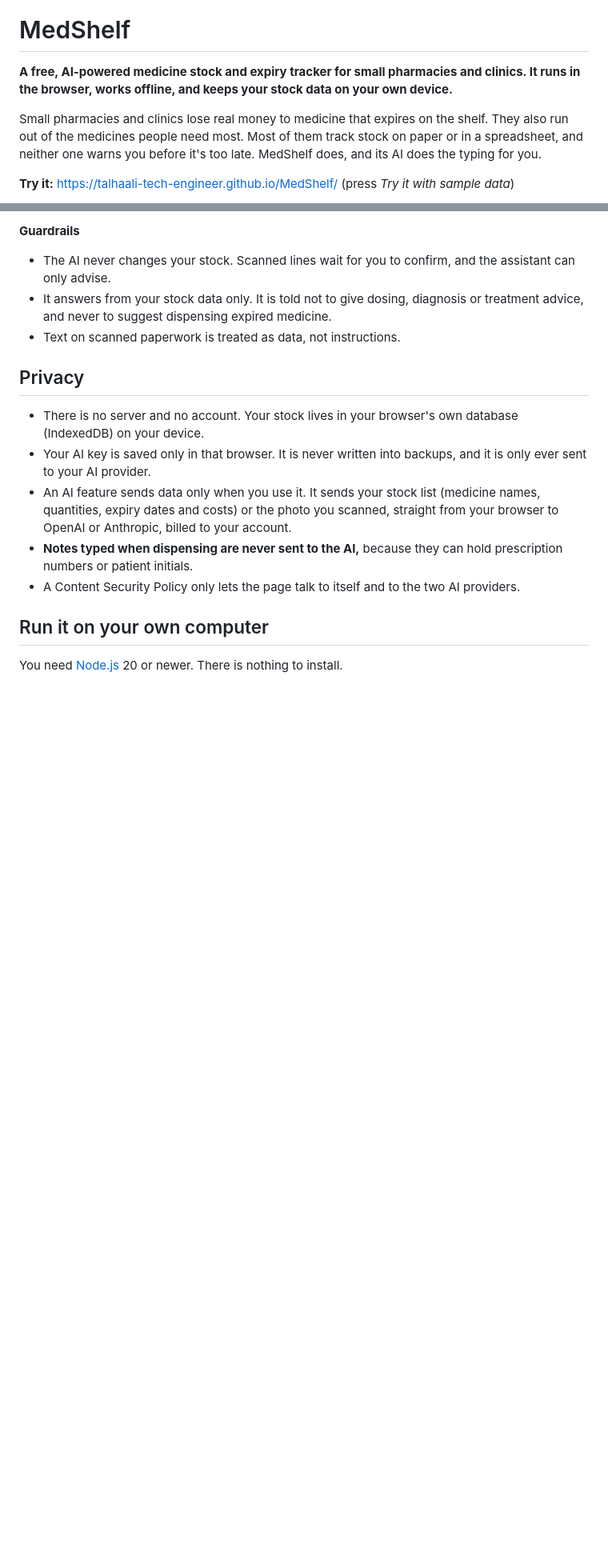
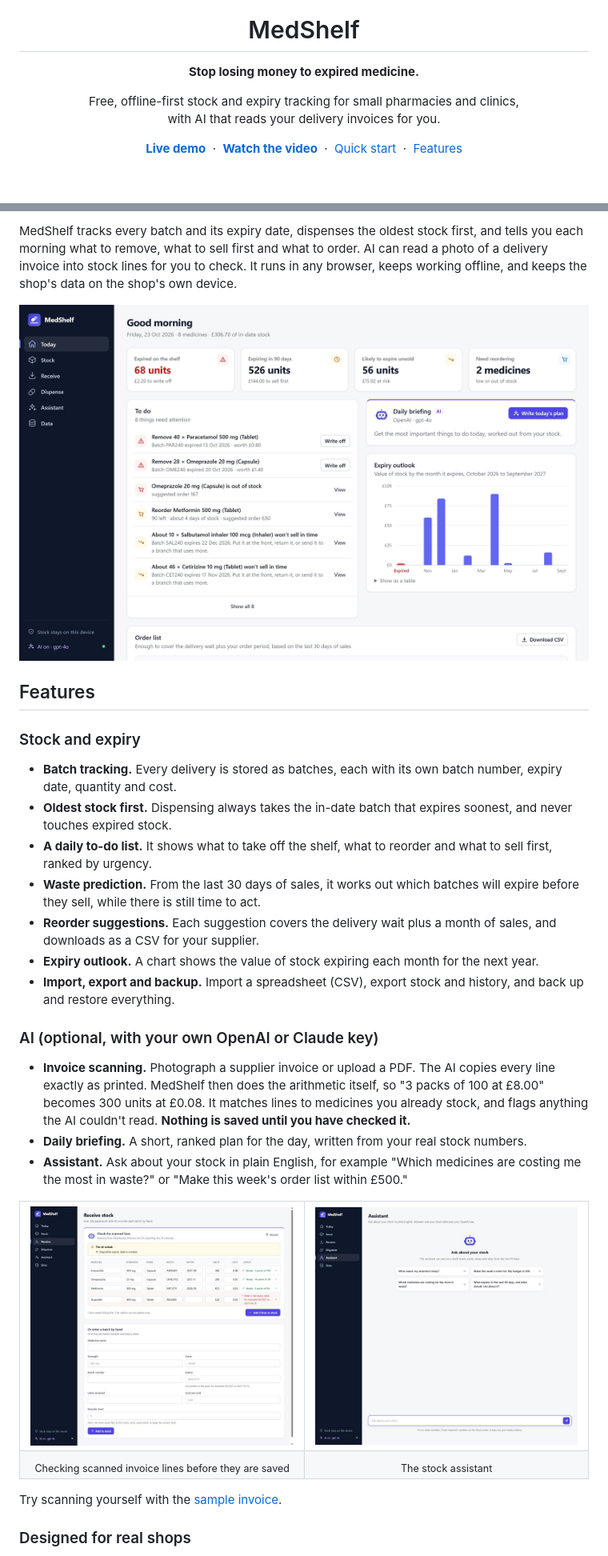
Before and after one commit to talhaali-tech-engineer/MedShelf, a Markdown page: README.md, 2 parts joined by grey strips. Shown: that part at 80% size. Rendered like a GitHub page; pictures changed too: docs/dashboard.jpg (added); blank space fills up the shorter version.

```diff
--- a/README.md
+++ b/README.md
@@ -1,8 +5,8 @@
 # MedShelf
 
-**A free, AI-powered medicine stock and expiry tracker for small pharmacies and clinics. It runs in the browser, works offline, and keeps your stock data on your own device.**
+**Stop losing money to expired medicine.**
 
-Small pharmacies and clinics lose real money to medicine that expires on the shelf. They also run out of the medicines people need most. Most of them track stock on paper or in a spreadsheet, and neither one warns you before it's too late. MedShelf does, and its AI does the typing for you.
+Free, offline-first stock and expiry tracking for small pharmacies and clinics,<br>with AI that reads your delivery invoices for you.
 
-**Try it:** https://talhaali-tech-engineer.github.io/MedShelf/ (press *Try it with sample data*)
+[**Live demo**](https://talhaali-tech-engineer.github.io/MedShelf/) &nbsp;·&nbsp; [**Watch the video**](docs/medshelf-demo.mp4) &nbsp;·&nbsp; [Quick start](#quick-start) &nbsp;·&nbsp; [Features](#features)
 
@@ -32,17 +34,38 @@ The AI works with **OpenAI** keys (default model `gpt-4o`) and **Claude** keys f
 
-**Guardrails**
-- The AI never changes your stock. Scanned lines wait for you to confirm, and the assistant can only advise.
-- It answers from your stock data only. It is told not to give dosing, diagnosis or treatment advice, and never to suggest dispensing expired medicine.
-- Text on scanned paperwork is treated as data, not instructions.
+MedShelf tracks every batch and its expiry date, dispenses the oldest stock first, and tells you each morning what to remove, what to sell first and what to order. AI can read a photo of a delivery invoice into stock lines for you to check. It runs in any browser, keeps working offline, and keeps the shop's data on the shop's own device.
 
-## Privacy
+<img src="docs/dashboard.jpg" alt="The Today screen: expired stock, stock expiring soon, waste risk, reorders, a to-do list and an expiry chart">
 
-- There is no server and no account. Your stock lives in your browser's own database (IndexedDB) on your device.
-- Your AI key is saved only in that browser. It is never written into backups, and it is only ever sent to your AI provider.
-- An AI feature sends data only when you use it. It sends your stock list (medicine names, quantities, expiry dates and costs) or the photo you scanned, straight from your browser to OpenAI or Anthropic, billed to your account.
-- **Notes typed when dispensing are never sent to the AI,** because they can hold prescription numbers or patient initials.
-- A Content Security Policy only lets the page talk to itself and to the two AI providers.
+## Features
 
-## Run it on your own computer
+### Stock and expiry
 
-You need [Node.js](https://nodejs.org) 20 or newer. There is nothing to install.
+- **Batch tracking.** Every delivery is stored as batches, each with its own batch number, expiry date, quantity and cost.
+- **Oldest stock first.** Dispensing always takes the in-date batch that expires soonest, and never touches expired stock.
+- **A daily to-do list.** It shows what to take off the shelf, what to reorder and what to sell first, ranked by urgency.
+- **Waste prediction.** From the last 30 days of sales, it works out which batches will expire before they sell, while there is still time to act.
+- **Reorder suggestions.** Each suggestion covers the delivery wait plus a month of sales, and downloads as a CSV for your supplier.
+- **Expiry outlook.** A chart shows the value of stock expiring each month for the next year.
+- **Import, export and backup.** Import a spreadsheet (CSV), export stock and history, and back up and restore everything.
+
+### AI (optional, with your own OpenAI or Claude key)
+
+- **Invoice scanning.** Photograph a supplier invoice or upload a PDF. The AI copies every line exactly as printed. MedShelf then does the arithmetic itself, so "3 packs of 100 at £8.00" becomes 300 units at £0.08. It matches lines to medicines you already stock, and flags anything the AI couldn't read. **Nothing is saved until you have checked it.**
+- **Daily briefing.** A short, ranked plan for the day, written from your real stock numbers.
+- **Assistant.** Ask about your stock in plain English, for example "Which medicines are costing me the most in waste?" or "Make this week's order list within £500."
+
+<table>
+  <tr>
+    <td><img src="docs/scan-review.jpg" alt="Checking lines the AI read from a delivery invoice"></td>
+    <td><img src="docs/assistant.jpg" alt="The assistant, ready for a question"></td>
+  </tr>
+  <tr>
+    <td align="center"><sub>Checking scanned invoice lines before they are saved</sub></td>
+    <td align="center"><sub>The stock assistant</sub></td>
+  </tr>
+</table>
+
+Try scanning yourself with the [sample invoice](docs/sample-invoice.png).
+
+### Designed for real shops
+
```
Also changed, not shown: other parts of README.md (+71 -54 lines), docs/demo-poster.jpg (added), docs/sample-invoice.png (added), docs/today.jpg (deleted), 1 other file.
